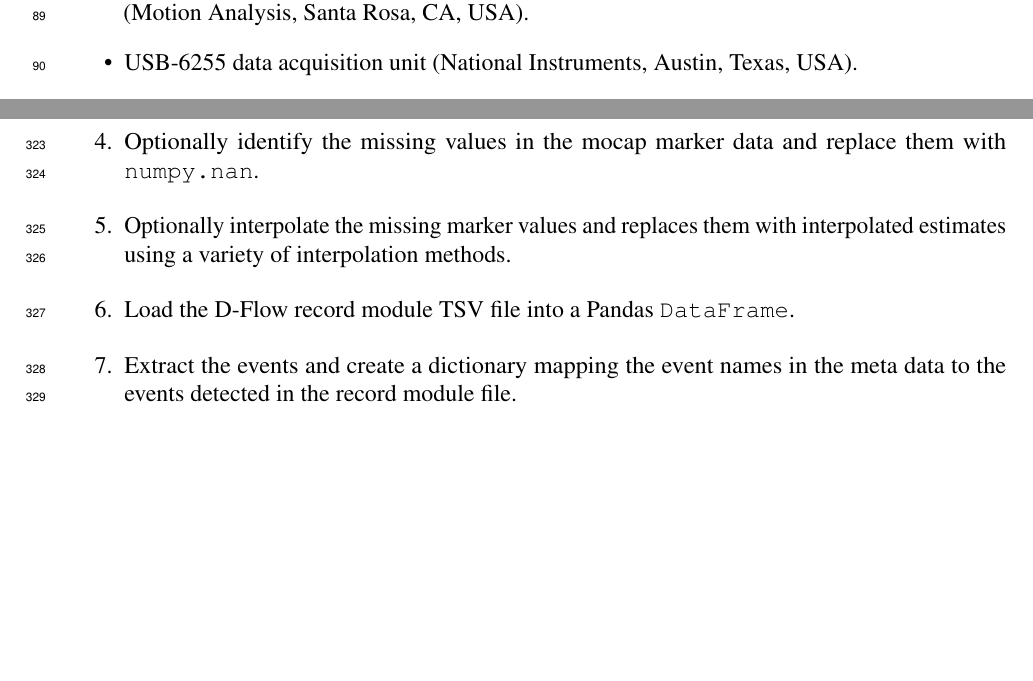
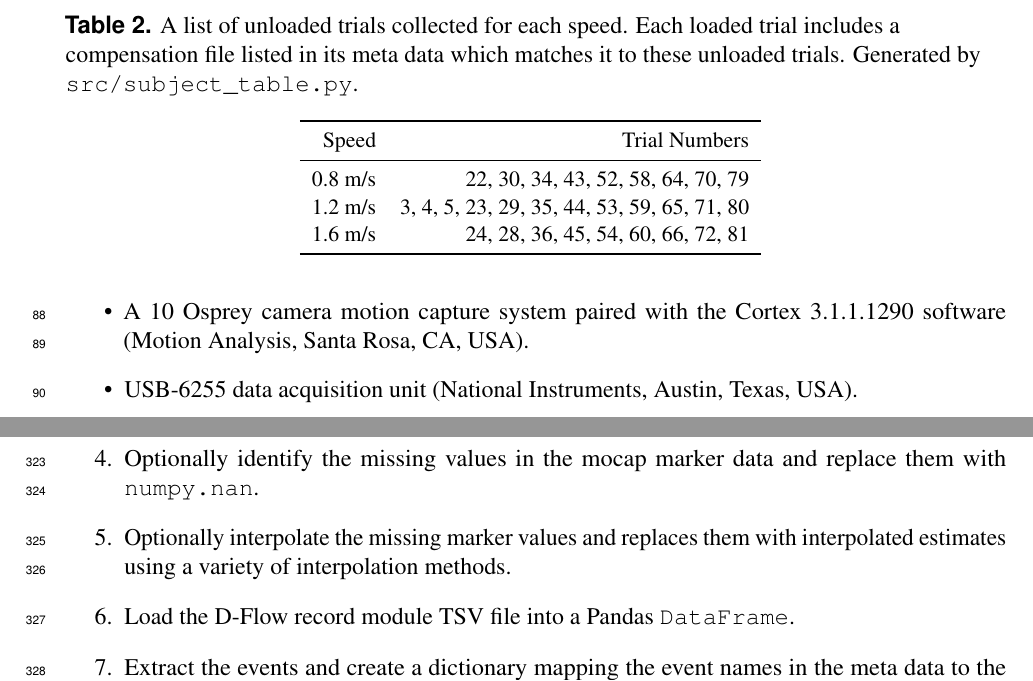
Before and after one commit to csu-hmc/perturbed-data-paper, a LaTeX document (paper.tex, which reads tables/compensation_trials.tex): two parts of pages 4 and 15 of 20 before the commit and two parts of pages 4 and 12 of 20 after it, joined at a grey line, cut at the place of the change, the shorter picture padded with empty space. Compiled offline with pdfLaTeX.

Commit message:
Adds in a new table showing the unloaded trials, closes #102.

```diff
--- a/paper.tex
+++ b/paper.tex
@@ -185,7 +185,18 @@ subject is shown in Table~\ref{tab:subjects}.
   \small
   \input{tables/subjects.tex}
   \label{tab:subjects}
-\end{table*}
+\end{table}
+%
+\begin{table}
+  \cprotect\caption{A list of unloaded trials collected for each speed. Each
+    loaded trial includes a compensation file listed in its meta data which
+    matches it to these unloaded trials. Generated by
+    \verb|src/subject_table.py|.}
+  \centering
+  \small
+  \input{tables/compensation_trials.tex}
+  \label{tab:comptrials}
+\end{table}
 
 \subsection*{Equipment}
 %
--- /dev/null
+++ b/tables/compensation_trials.tex
@@ -0,0 +1,9 @@
+\begin{tabular}{rr}
+\toprule
+Speed & Trial Numbers \\
+\midrule
+0.8 m/s & 22, 30, 34, 43, 52, 58, 64, 70, 79 \\
+1.2 m/s & 3, 4, 5, 23, 29, 35, 44, 53, 59, 65, 71, 80 \\
+1.6 m/s & 24, 28, 36, 45, 54, 60, 66, 72, 81 \\
+\bottomrule
+\end{tabular}
```
Also changed, not shown: paper.tex (2 more changed lines), 1 other file.
